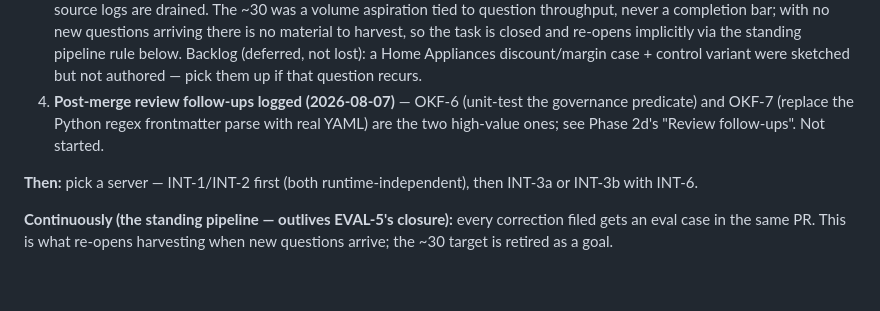
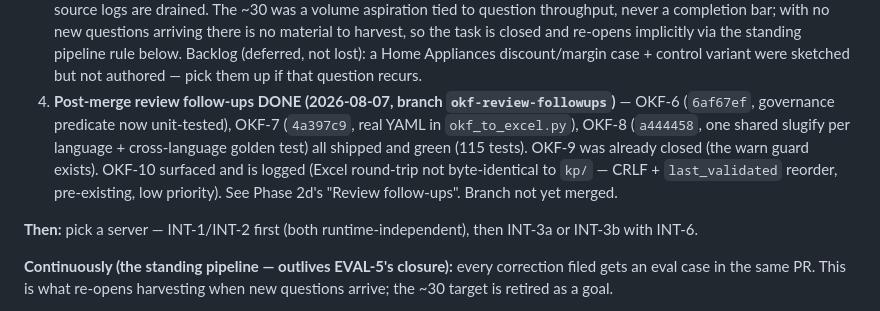
Before and after one commit to wwasilak/malloy-context-layer, a Markdown page: ROADMAP.md, the part around one of its changes. Drawn GitHub-style; blank space fills up the shorter version.

```diff
--- a/ROADMAP.md
+++ b/ROADMAP.md
@@ -66,10 +66,14 @@ becoming the bottleneck). SIMP-2, 3, 4 and 5 have all shipped.
    closed and re-opens implicitly via the standing pipeline rule below. Backlog
    (deferred, not lost): a Home Appliances discount/margin case + control variant
    were sketched but not authored — pick them up if that question recurs.
-4. **Post-merge review follow-ups logged (2026-08-07)** — OKF-6 (unit-test the
-   governance predicate) and OKF-7 (replace the Python regex frontmatter parse
-   with real YAML) are the two high-value ones; see Phase 2d's "Review
-   follow-ups". Not started.
+4. **Post-merge review follow-ups DONE (2026-08-07, branch `okf-review-followups`)**
+   — OKF-6 (`6af67ef`, governance predicate now unit-tested), OKF-7 (`4a397c9`,
+   real YAML in `okf_to_excel.py`), OKF-8 (`a444458`, one shared slugify per
+   language + cross-language golden test) all shipped and green (115 tests).
+   OKF-9 was already closed (the warn guard exists). OKF-10 surfaced and is
+   logged (Excel round-trip not byte-identical to `kp/` — CRLF + `last_validated`
+   reorder, pre-existing, low priority). See Phase 2d's "Review follow-ups".
+   Branch not yet merged.
 
 **Then:** pick a server — INT-1/INT-2 first (both runtime-independent), then
 INT-3a or INT-3b with INT-6.
```
Also changed, not shown: other parts of ROADMAP.md (+68 -32 lines).
